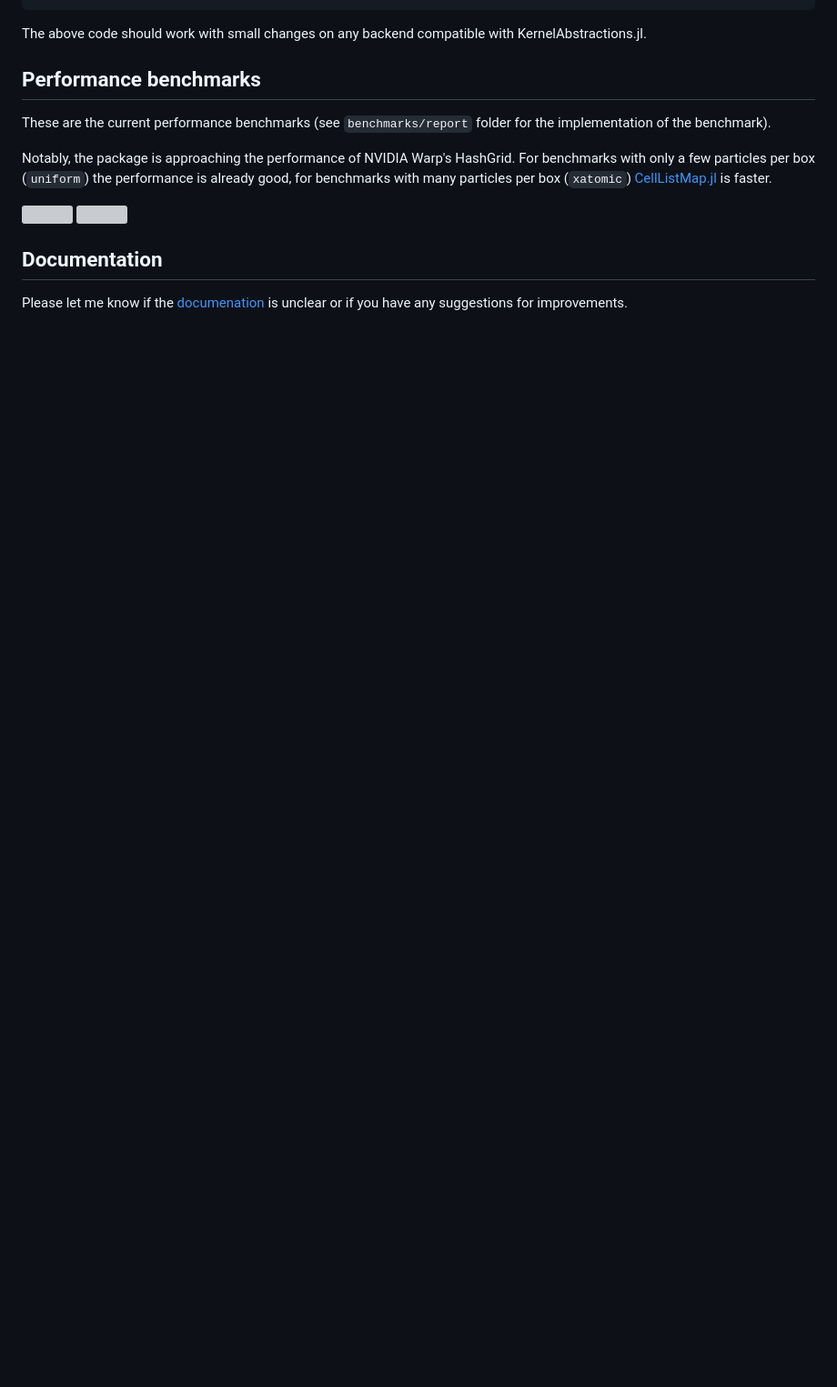
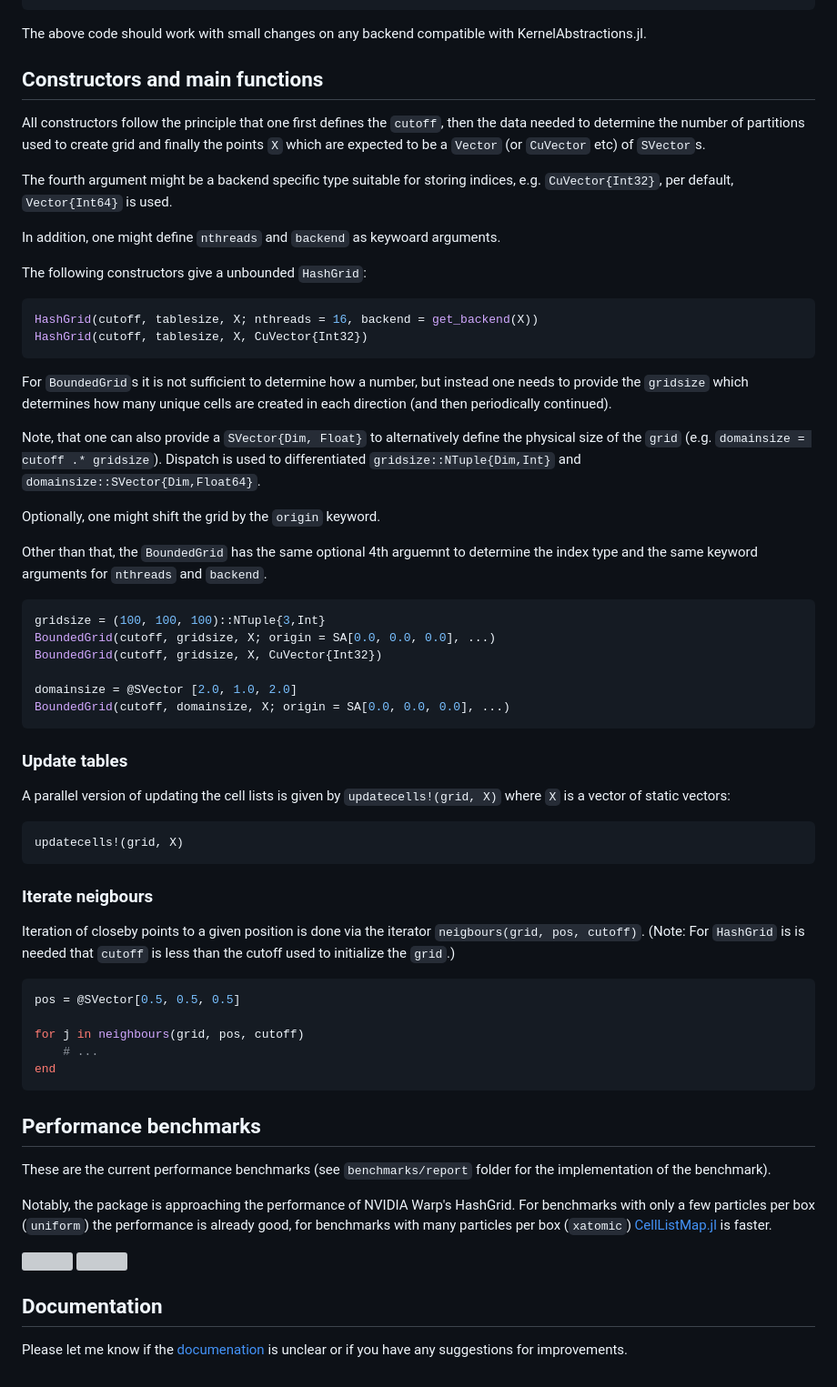
Before and after one commit to SteffenPL/SpatialHashTables.jl, a Markdown page: README.md, the part around one of its changes. Shown at 91% size. GitHub-like rendering; blank space fills up the shorter version; grey boxes are pictures that could not be loaded.

````diff
--- a/README.md
+++ b/README.md
@@ -99,6 +107,59 @@ force_kernel!(grid_gpu.backend, numthreads(grid_gpu))(
 ```
 
 The above code should work with small changes on any backend compatible with KernelAbstractions.jl.
+
+## Constructors and main functions
+
+All constructors follow the principle that one first defines the `cutoff`, then the data needed to determine the number of partitions used to create grid and finally the points `X` which are expected to be a `Vector` (or `CuVector` etc) of `SVector`s.
+
+The fourth argument might be a backend specific type suitable for storing indices, e.g. `CuVector{Int32}`, per default, `Vector{Int64}` is used.
+
+In addition, one might define `nthreads` and `backend` as keywoard arguments.
+
+The following constructors give a unbounded `HashGrid`:
+
+```julia
+HashGrid(cutoff, tablesize, X; nthreads = 16, backend = get_backend(X))
+HashGrid(cutoff, tablesize, X, CuVector{Int32})
+```
+
+For `BoundedGrid`s it is not sufficient to determine how a number, but instead one needs to provide the `gridsize` which determines
+how many unique cells are created in each direction (and then periodically continued).
+
+Note, that one can also provide a `SVector{Dim, Float}` to alternatively define the physical size of the `grid` (e.g. `domainsize = cutoff .* gridsize`). Dispatch is used to differentiated `gridsize::NTuple{Dim,Int}` and `domainsize::SVector{Dim,Float64}`.
+
+Optionally, one might shift the grid by the `origin` keyword.
+
+Other than that, the `BoundedGrid` has the same optional 4th arguemnt to determine the index type and the same keyword arguments for `nthreads` and `backend`.
+
+```julia
+gridsize = (100, 100, 100)::NTuple{3,Int}
+BoundedGrid(cutoff, gridsize, X; origin = SA[0.0, 0.0, 0.0], ...)
+BoundedGrid(cutoff, gridsize, X, CuVector{Int32})
+
+domainsize = @SVector [2.0, 1.0, 2.0]
+BoundedGrid(cutoff, domainsize, X; origin = SA[0.0, 0.0, 0.0], ...)
+```
+
+### Update tables
+
+A parallel version of updating the cell lists is given by `updatecells!(grid, X)` where `X` is a vector of static vectors:
+```julia
+updatecells!(grid, X)
+```
+
+### Iterate neigbours
+
+Iteration of closeby points to a given position is done via the iterator `neigbours(grid, pos, cutoff)`.
+(Note: For `HashGrid` is is needed that `cutoff` is less than the cutoff used to initialize the `grid`.)
+
+```julia
+pos = @SVector[0.5, 0.5, 0.5]
+
+for j in neighbours(grid, pos, cutoff)
+    # ...
+end
+```
 
 ## Performance benchmarks
 
````
Also changed, not shown: other parts of README.md (+49 -41 lines).
